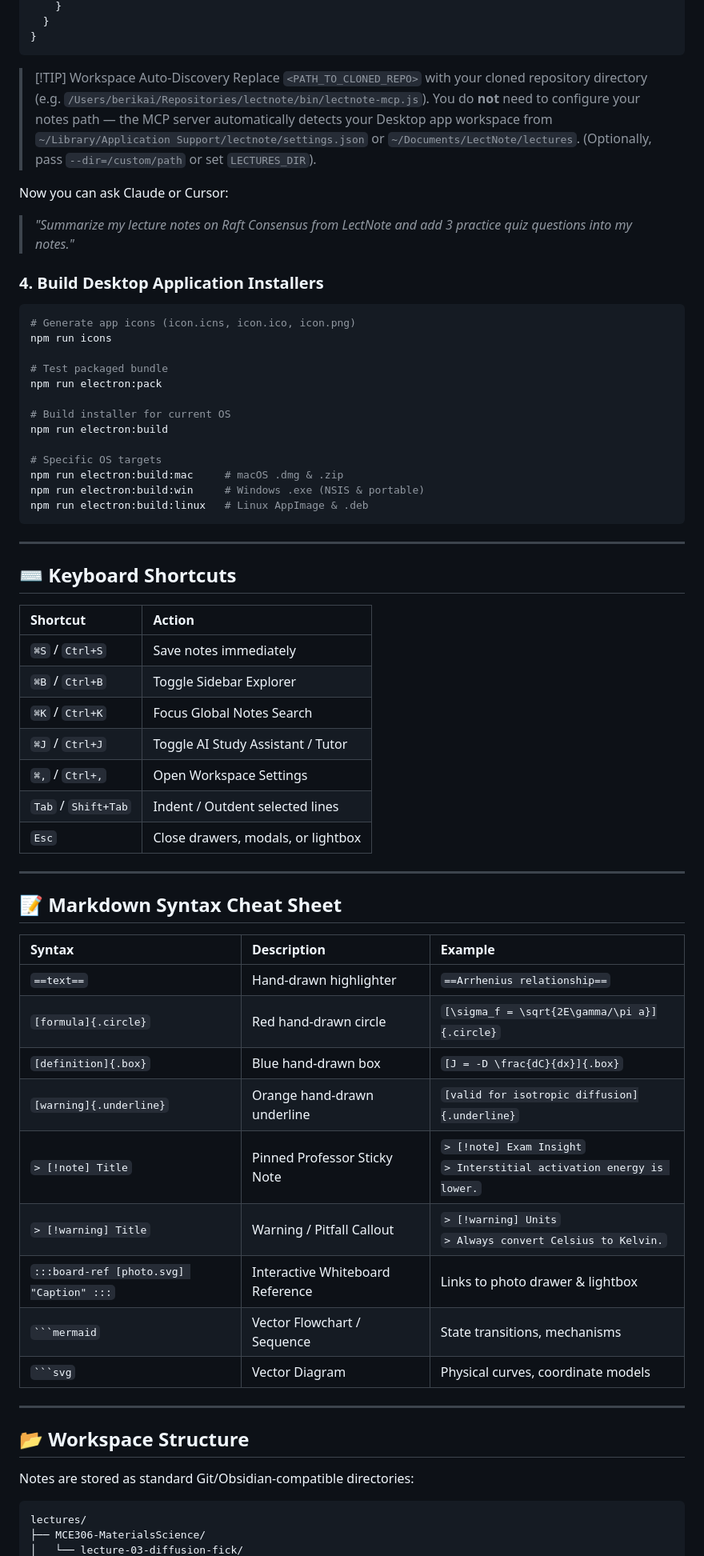
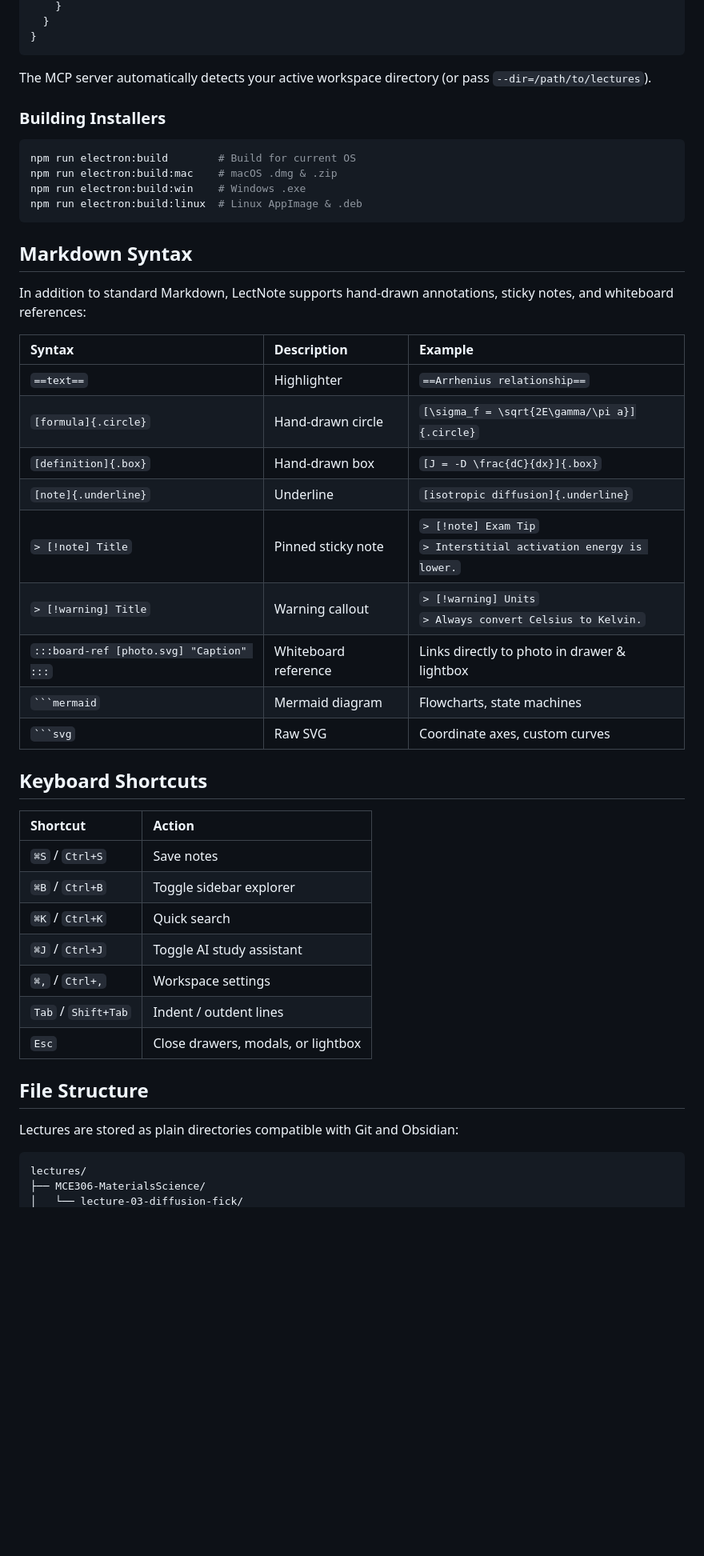
Before and after one commit to Berikai/lectnote, a Markdown page: README.md, the part around one of its changes. Shown at 80% size. Rendered like a GitHub page; blank space fills up the shorter version.

`````diff
--- a/README.md
+++ b/README.md
@@ -99,65 +57,49 @@ Add this entry to your `claude_desktop_config.json`:
   }
 }
 ```
-> [!TIP] Workspace Auto-Discovery
-> Replace `<PATH_TO_CLONED_REPO>` with your cloned repository directory (e.g. `/Users/berikai/Repositories/lectnote/bin/lectnote-mcp.js`).
-> You do **not** need to configure your notes path — the MCP server automatically detects your Desktop app workspace from `~/Library/Application Support/lectnote/settings.json` or `~/Documents/LectNote/lectures`. (Optionally, pass `--dir=/custom/path` or set `LECTURES_DIR`).
 
-Now you can ask Claude or Cursor:
-> *"Summarize my lecture notes on Raft Consensus from LectNote and add 3 practice quiz questions into my notes."*
+The MCP server automatically detects your active workspace directory (or pass `--dir=/path/to/lectures`).
 
-### 4. Build Desktop Application Installers
+### Building Installers
+
 ```bash
-# Generate app icons (icon.icns, icon.ico, icon.png)
-npm run icons
-
-# Test packaged bundle
-npm run electron:pack
-
-# Build installer for current OS
-npm run electron:build
-
-# Specific OS targets
-npm run electron:build:mac     # macOS .dmg & .zip
-npm run electron:build:win     # Windows .exe (NSIS & portable)
-npm run electron:build:linux   # Linux AppImage & .deb
+npm run electron:build        # Build for current OS
+npm run electron:build:mac    # macOS .dmg & .zip
+npm run electron:build:win    # Windows .exe
+npm run electron:build:linux  # Linux AppImage & .deb
 ```
 
----
+## Markdown Syntax
 
-## ⌨️ Keyboard Shortcuts
+In addition to standard Markdown, LectNote supports hand-drawn annotations, sticky notes, and whiteboard references:
+
+| Syntax | Description | Example |
+| :--- | :--- | :--- |
+| `==text==` | Highlighter | `==Arrhenius relationship==` |
+| `[formula]{.circle}` | Hand-drawn circle | `[\sigma_f = \sqrt{2E\gamma/\pi a}]{.circle}` |
+| `[definition]{.box}` | Hand-drawn box | `[J = -D \frac{dC}{dx}]{.box}` |
+| `[note]{.underline}` | Underline | `[isotropic diffusion]{.underline}` |
+| `> [!note] Title` | Pinned sticky note | `> [!note] Exam Tip`<br>`> Interstitial activation energy is lower.` |
+| `> [!warning] Title` | Warning callout | `> [!warning] Units`<br>`> Always convert Celsius to Kelvin.` |
+| `:::board-ref [photo.svg] "Caption" :::` | Whiteboard reference | Links directly to photo in drawer & lightbox |
+| ```` ```mermaid ```` | Mermaid diagram | Flowcharts, state machines |
+| ```` ```svg ```` | Raw SVG | Coordinate axes, custom curves |
+
+## Keyboard Shortcuts
 
 | Shortcut | Action |
 | :--- | :--- |
-| `⌘S` / `Ctrl+S` | Save notes immediately |
-| `⌘B` / `Ctrl+B` | Toggle Sidebar Explorer |
-| `⌘K` / `Ctrl+K` | Focus Global Notes Search |
-| `⌘J` / `Ctrl+J` | Toggle AI Study Assistant / Tutor |
-| `⌘,` / `Ctrl+,` | Open Workspace Settings |
-| `Tab` / `Shift+Tab` | Indent / Outdent selected lines |
+| `⌘S` / `Ctrl+S` | Save notes |
+| `⌘B` / `Ctrl+B` | Toggle sidebar explorer |
+| `⌘K` / `Ctrl+K` | Quick search |
+| `⌘J` / `Ctrl+J` | Toggle AI study assistant |
+| `⌘,` / `Ctrl+,` | Workspace settings |
+| `Tab` / `Shift+Tab` | Indent / outdent lines |
 | `Esc` | Close drawers, modals, or lightbox |
 
----
+## File Structure
 
-## 📝 Markdown Syntax Cheat Sheet
-
-| Syntax | Description | Example |
-| :--- | :--- | :--- |
-| `==text==` | Hand-drawn highlighter | `==Arrhenius relationship==` |
-| `[formula]{.circle}` | Red hand-drawn circle | `[\sigma_f = \sqrt{2E\gamma/\pi a}]{.circle}` |
-| `[definition]{.box}` | Blue hand-drawn box | `[J = -D \frac{dC}{dx}]{.box}` |
-| `[warning]{.underline}` | Orange hand-drawn underline | `[valid for isotropic diffusion]{.underline}` |
-| `> [!note] Title` | Pinned Professor Sticky Note | `> [!note] Exam Insight`<br>`> Interstitial activation energy is lower.` |
-| `> [!warning] Title` | Warning / Pitfall Callout | `> [!warning] Units`<br>`> Always convert Celsius to Kelvin.` |
-| `:::board-ref [photo.svg] "Caption" :::` | Interactive Whiteboard Reference | Links to photo drawer & lightbox |
-| ```` ```mermaid ```` | Vector Flowchart / Sequence | State transitions, mechanisms |
-| ```` ```svg ```` | Vector Diagram | Physical curves, coordinate models |
-
----
-
-## 📂 Workspace Structure
-
-Notes are stored as standard Git/Obsidian-compatible directories:
+Lectures are stored as plain directories compatible with Git and Obsidian:
 
 ```
 lectures/
`````
Also changed, not shown: other parts of README.md (+32 -70 lines).
